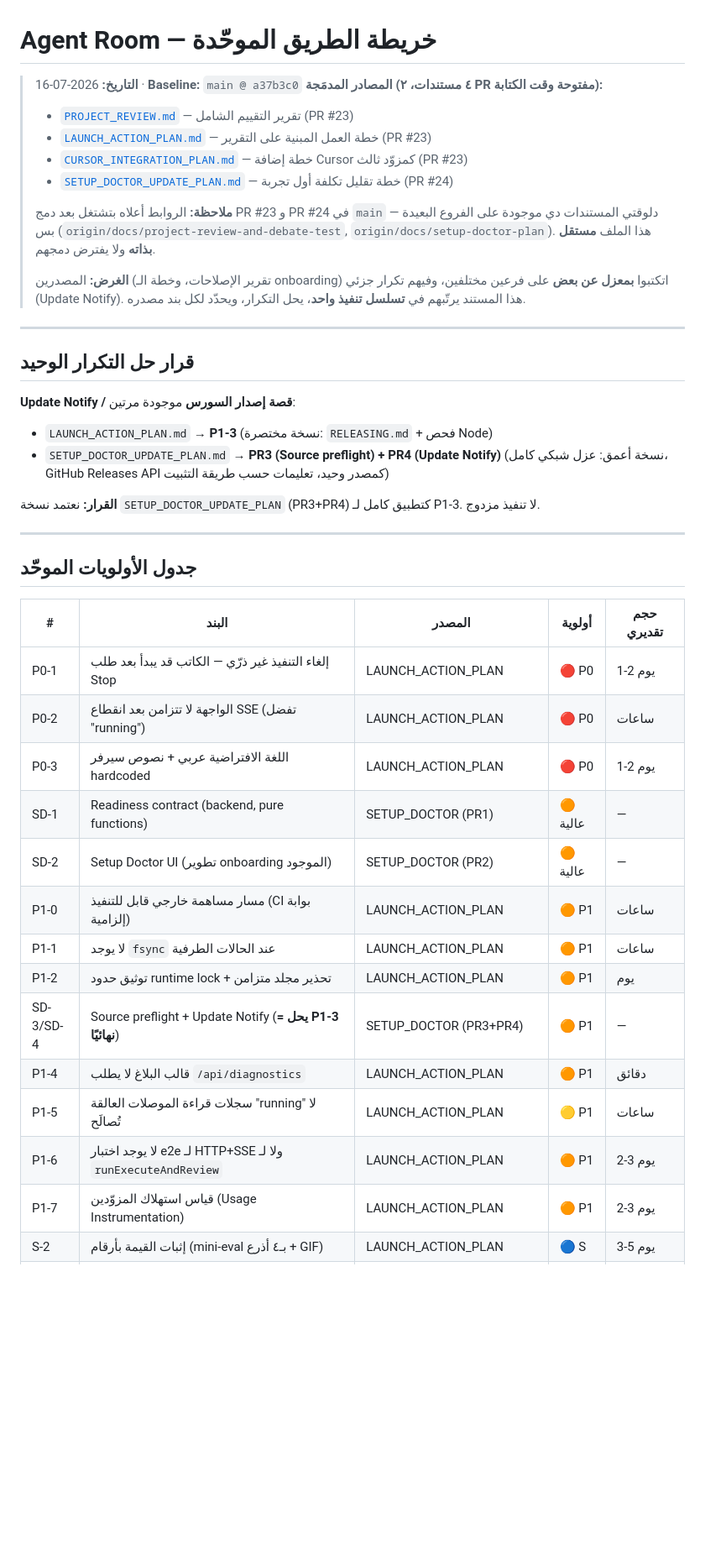
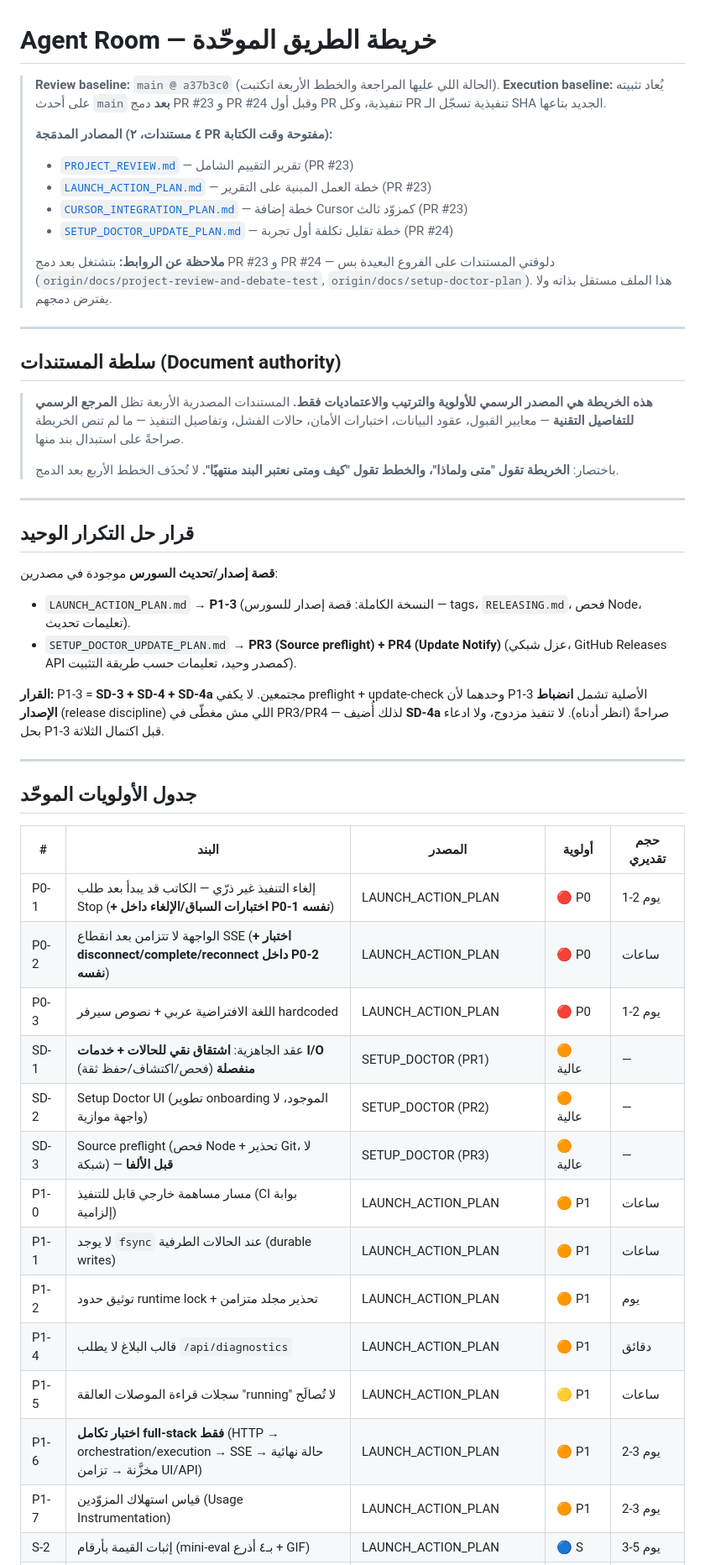
Before and after one commit to mohamedadelfouda/agent-room, a Markdown page: docs/ROADMAP.md, the part around one of its changes. Shown at 84% size. Rendered like a GitHub page; blank space fills up the shorter version.

```diff
--- a/docs/ROADMAP.md
+++ b/docs/ROADMAP.md
@@ -1,29 +1,40 @@
 # Agent Room — خريطة الطريق الموحّدة
 
-> **التاريخ:** 2026-07-16 · **Baseline:** `main @ a37b3c0`
+> **Review baseline:** `main @ a37b3c0` (الحالة اللي عليها المراجعة والخطط الأربعة اتكتبت).
+> **Execution baseline:** يُعاد تثبيته على أحدث `main` **بعد** دمج PR #23 و PR #24 وقبل أول PR تنفيذية،
+> وكل PR تنفيذية تسجّل الـ SHA الجديد بتاعها.
+>
 > **المصادر المدمَجة (٤ مستندات، ٢ PR مفتوحة وقت الكتابة):**
 > - [`PROJECT_REVIEW.md`](PROJECT_REVIEW.md) — تقرير التقييم الشامل (PR #23)
 > - [`LAUNCH_ACTION_PLAN.md`](LAUNCH_ACTION_PLAN.md) — خطة العمل المبنية على التقرير (PR #23)
 > - [`CURSOR_INTEGRATION_PLAN.md`](CURSOR_INTEGRATION_PLAN.md) — خطة إضافة Cursor كمزوّد ثالث (PR #23)
 > - [`SETUP_DOCTOR_UPDATE_PLAN.md`](SETUP_DOCTOR_UPDATE_PLAN.md) — خطة تقليل تكلفة أول تجربة (PR #24)
 >
-> **ملاحظة:** الروابط أعلاه بتشتغل بعد دمج PR #23 و PR #24 في `main` — دلوقتي المستندات
-> دي موجودة على الفروع البعيدة بس (`origin/docs/project-review-and-debate-test`,
-> `origin/docs/setup-doctor-plan`). هذا الملف **مستقل بذاته** ولا يفترض دمجهم.
+> **ملاحظة عن الروابط:** بتشتغل بعد دمج PR #23 و PR #24 — دلوقتي المستندات على الفروع البعيدة بس
+> (`origin/docs/project-review-and-debate-test`, `origin/docs/setup-doctor-plan`). هذا الملف مستقل بذاته
+> ولا يفترض دمجهم.
+
+---
+
+## سلطة المستندات (Document authority)
+
+> **هذه الخريطة هي المصدر الرسمي للأولوية والترتيب والاعتماديات فقط.**
+> المستندات المصدرية الأربعة تظل **المرجع الرسمي للتفاصيل التقنية** — معايير القبول،
+> عقود البيانات، اختبارات الأمان، حالات الفشل، وتفاصيل التنفيذ — ما لم تنص الخريطة صراحةً
+> على استبدال بند منها.
 >
-> **الغرض:** المصدرين (تقرير الإصلاحات، وخطة الـ onboarding) اتكتبوا **بمعزل عن بعض**
-> على فرعين مختلفين، وفيهم تكرار جزئي (Update Notify). هذا المستند يرتّبهم في **تسلسل
-> تنفيذ واحد**، يحل التكرار، ويحدّد لكل بند مصدره.
+> باختصار: **الخريطة تقول "متى ولماذا"، والخطط تقول "كيف ومتى نعتبر البند منتهيًا".**
+> لا تُحذَف الخطط الأربع بعد الدمج.
 
 ---
 
 ## قرار حل التكرار الوحيد
 
-**Update Notify / قصة إصدار السورس** موجودة مرتين:
-- `LAUNCH_ACTION_PLAN.md` → **P1-3** (نسخة مختصرة: `RELEASING.md` + فحص Node)
-- `SETUP_DOCTOR_UPDATE_PLAN.md` → **PR3 (Source preflight) + PR4 (Update Notify)** (نسخة أعمق: عزل شبكي كامل، GitHub Releases API كمصدر وحيد، تعليمات حسب طريقة التثبيت)
+**قصة إصدار/تحديث السورس** موجودة في مصدرين:
+- `LAUNCH_ACTION_PLAN.md` → **P1-3** (النسخة الكاملة: قصة إصدار للسورس — tags، `RELEASING.md`، فحص Node، تعليمات تحديث).
+- `SETUP_DOCTOR_UPDATE_PLAN.md` → **PR3 (Source preflight) + PR4 (Update Notify)** (عزل شبكي، GitHub Releases API كمصدر وحيد، تعليمات حسب طريقة التثبيت).
 
-**القرار:** نعتمد نسخة `SETUP_DOCTOR_UPDATE_PLAN` (PR3+PR4) كتطبيق كامل لـ P1-3. لا تنفيذ مزدوج.
+**القرار:** P1-3 = **SD-3 + SD-4 + SD-4a** مجتمعين. لا يكفي preflight + update-check وحدهما لأن P1-3 الأصلية تشمل **انضباط الإصدار** (release discipline) اللي مش مغطّى في PR3/PR4 — لذلك أُضيف **SD-4a** صراحةً (انظر أدناه). لا تنفيذ مزدوج، ولا ادعاء بحل P1-3 قبل اكتمال الثلاثة.
 
 ---
 
@@ -31,17 +42,17 @@
 
 | # | البند | المصدر | أولوية | حجم تقديري |
 |---|---|---|---|---|
-| P0-1 | إلغاء التنفيذ غير ذرّي — الكاتب قد يبدأ بعد طلب Stop | LAUNCH_ACTION_PLAN | 🔴 P0 | 1-2 يوم |
-| P0-2 | الواجهة لا تتزامن بعد انقطاع SSE (تفضل "running") | LAUNCH_ACTION_PLAN | 🔴 P0 | ساعات |
+| P0-1 | إلغاء التنفيذ غير ذرّي — الكاتب قد يبدأ بعد طلب Stop (**+ اختبارات السباق/الإلغاء داخل P0-1 نفسه**) | LAUNCH_ACTION_PLAN | 🔴 P0 | 1-2 يوم |
+| P0-2 | الواجهة لا تتزامن بعد انقطاع SSE (**+ اختبار disconnect/complete/reconnect داخل P0-2 نفسه**) | LAUNCH_ACTION_PLAN | 🔴 P0 | ساعات |
 | P0-3 | اللغة الافتراضية عربي + نصوص سيرفر hardcoded | LAUNCH_ACTION_PLAN | 🔴 P0 | 1-2 يوم |
-| SD-1 | Readiness contract (backend, pure functions) | SETUP_DOCTOR (PR1) | 🟠 عالية | — |
-| SD-2 | Setup Doctor UI (تطوير onboarding الموجود) | SETUP_DOCTOR (PR2) | 🟠 عالية | — |
+| SD-1 | عقد الجاهزية: **اشتقاق نقي للحالات + خدمات I/O منفصلة** (فحص/اكتشاف/حفظ ثقة) | SETUP_DOCTOR (PR1) | 🟠 عالية | — |
+| SD-2 | Setup Doctor UI (تطوير onboarding الموجود، لا واجهة موازية) | SETUP_DOCTOR (PR2) | 🟠 عالية | — |
+| SD-3 | Source preflight (فحص Node + تحذير Git، لا شبكة) — **قبل الألفا** | SETUP_DOCTOR (PR3) | 🟠 عالية | — |
 | P1-0 | مسار مساهمة خارجي قابل للتنفيذ (CI بوابة إلزامية) | LAUNCH_ACTION_PLAN | 🟠 P1 | ساعات |
-| P1-1 | لا يوجد `fsync` عند الحالات الطرفية | LAUNCH_ACTION_PLAN | 🟠 P1 | ساعات |
+| P1-1 | لا يوجد `fsync` عند الحالات الطرفية (durable writes) | LAUNCH_ACTION_PLAN | 🟠 P1 | ساعات |
 | P1-2 | توثيق حدود runtime lock + تحذير مجلد متزامن | LAUNCH_ACTION_PLAN | 🟠 P1 | يوم |
-| SD-3/SD-4 | Source preflight + Update Notify (**= يحل P1-3 نهائيًا**) | SETUP_DOCTOR (PR3+PR4) | 🟠 P1 | — |
 | P1-4 | قالب البلاغ لا يطلب `/api/diagnostics` | LAUNCH_ACTION_PLAN | 🟠 P1 | دقائق |
 | P1-5 | سجلات قراءة الموصلات العالقة "running" لا تُصالَح | LAUNCH_ACTION_PLAN | 🟡 P1 | ساعات |
-| P1-6 | لا يوجد اختبار e2e لـ HTTP+SSE ولا لـ `runExecuteAndReview` | LAUNCH_ACTION_PLAN | 🟠 P1 | 2-3 يوم |
+| P1-6 | **اختبار تكامل full-stack فقط** (HTTP → orchestration/execution → SSE → حالة نهائية مخزَّنة → تزامن UI/API) | LAUNCH_ACTION_PLAN | 🟠 P1 | 2-3 يوم |
 | P1-7 | قياس استهلاك المزوّدين (Usage Instrumentation) | LAUNCH_ACTION_PLAN | 🟠 P1 | 2-3 يوم |
 | S-2 | إثبات القيمة بأرقام (mini-eval بـ٤ أذرع + GIF) | LAUNCH_ACTION_PLAN | 🔵 S | 3-5 يوم |
```
Also changed, not shown: other parts of docs/ROADMAP.md (+92 -56 lines).
